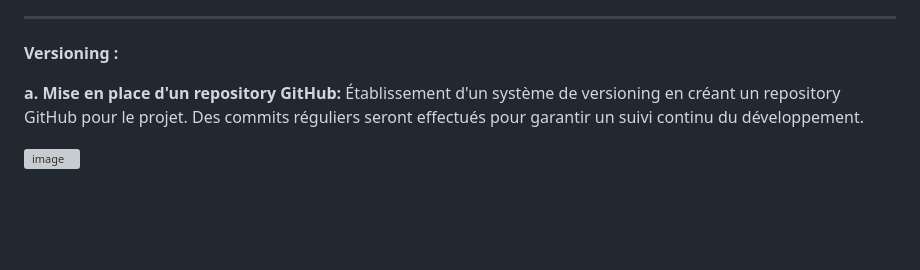
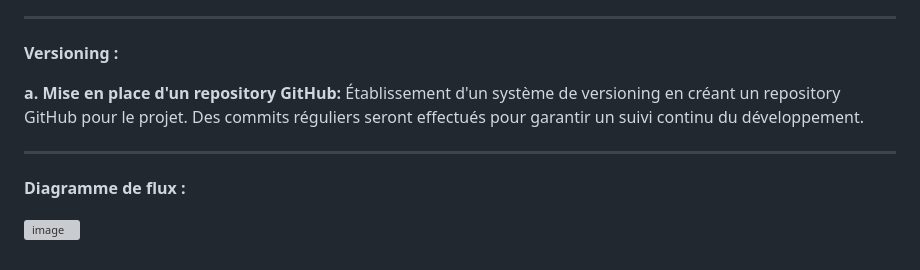
Before and after one commit to yugmerabtene/ESIEA-FISE-WEB-2024, a Markdown page: Module-05/TP-02.md, the part around the change. Drawn GitHub-style; blank space fills up the shorter version; grey boxes are pictures that could not be loaded.

```diff
--- a/Module-05/TP-02.md
+++ b/Module-05/TP-02.md
@@ -95,4 +95,8 @@ Ce système vise à assurer la sécurité, la lisibilité du code et le respect
 **a. Mise en place d'un repository GitHub:**
 Établissement d'un système de versioning en créant un repository GitHub pour le projet. Des commits réguliers seront effectués pour garantir un suivi continu du développement.
 
+---
+
+**Diagramme de flux :**
+
 ![image](https://github.com/yugmerabtene/ESIEA-FISE-WEB-2024/assets/3670077/8acf0d84-40ff-4ff0-b252-84fdc2b7076f)
```
